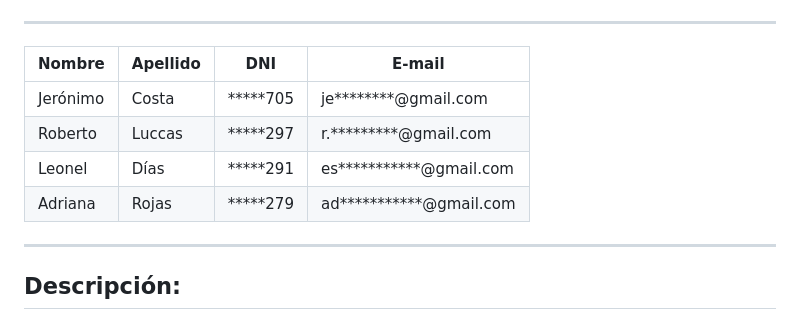
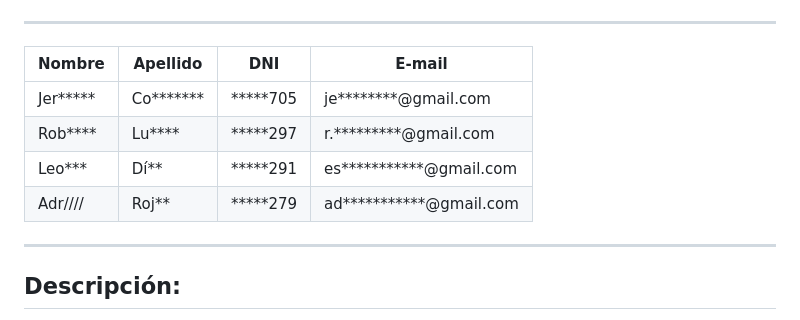
Before and after one commit to jecadm/coacoCriptoAPI, a Markdown page: README.md, the part around the change. GitHub-like rendering.

Commit message:
Update README.md
borro datos personales

```diff
--- a/README.md
+++ b/README.md
@@ -14,10 +14,10 @@ Integrantes:
  __________ __________ __________ _________________________
 | Nombre   | Apellido | DNI      | E-mail                  |
 |----------|----------|----------|-------------------------|
-| Jerónimo | Costa    | *****705 | je********@gmail.com    |
-| Roberto  | Luccas   | *****297 | r.*********@gmail.com   |
-| Leonel   | Días     | *****291 | es***********@gmail.com |
-| Adriana  | Rojas    | *****279 | ad***********@gmail.com |
+| Jer***** | Co*******| *****705 | je********@gmail.com
+| Rob****  | Lu****   | *****297 | r.*********@gmail.com   |
+| Leo***   | Dí**     | *****291 | es***********@gmail.com |
+| Adr////  | Roj**    | *****279 | ad***********@gmail.com |
  ---------- ---------- ---------- -------------------------
 
 
```
